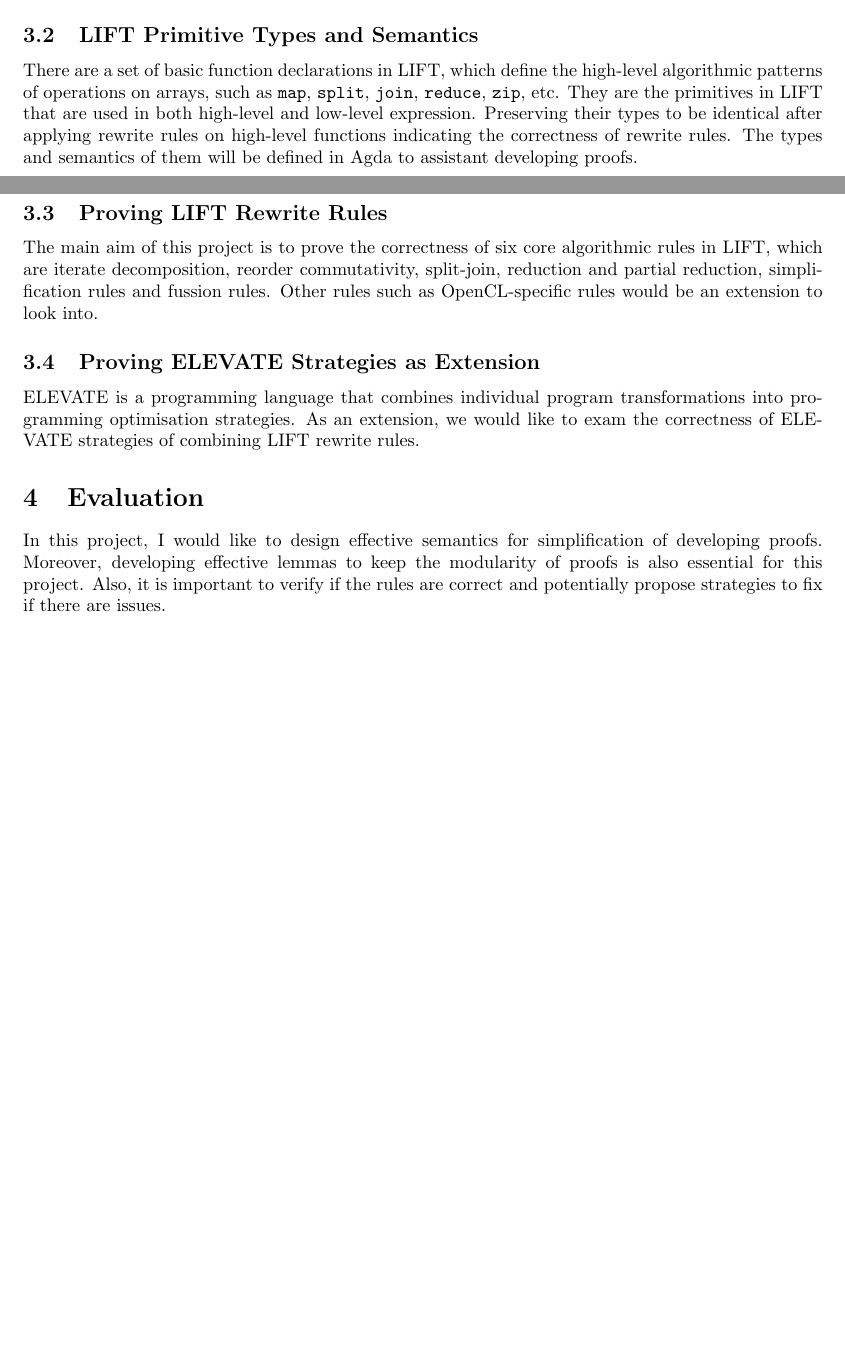
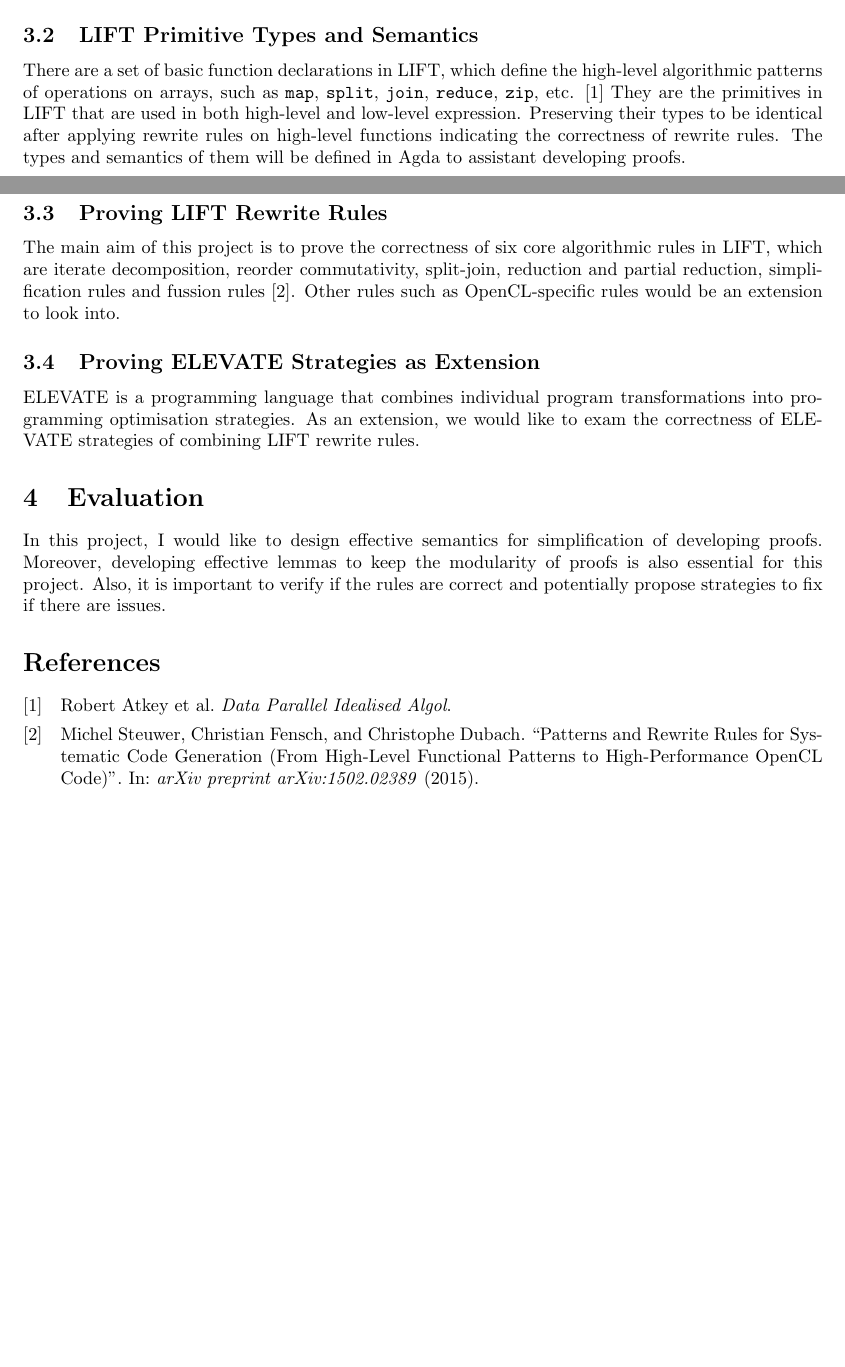
Before and after one commit to XYUnknown/individual-project, a LaTeX document (docs/proposal/proposal.tex, which reads docs/proposal/proposal.bib): two parts of pages 1 and 2 of 2, joined at a grey line, cut so that both start at the same text, the shorter picture padded with empty space. Compiled offline with pdfLaTeX.

Commit message:
Add reference

```diff
--- /dev/null
+++ b/docs/proposal/proposal.bib
@@ -0,0 +4,8 @@
+  journal={arXiv preprint arXiv:1502.02389},
+  year={2015}
+}
+
+@misc{atkeydata,
+  title={Data Parallel Idealised Algol},
+  author={Atkey, Robert and Steuwer, Michel and Lindley, Sam and Dubach, Christophe}
+}
--- a/docs/proposal/proposal.tex
+++ b/docs/proposal/proposal.tex
@@ -12,6 +12,9 @@
 \usepackage{amsmath}
 \usepackage{graphicx}
 \usepackage[colorinlistoftodos]{todonotes}
+
+\usepackage{biblatex}
+\addbibresource{proposal.bib}
 
 \begin{document}
 
@@ -58,14 +61,14 @@ in \texttt{ScalarData}.
 \subsection{LIFT Primitive Types and Semantics}
 There are a set of basic function declarations in LIFT, which define the high-level algorithmic patterns
 of operations on arrays, such as \texttt{map}, \texttt{split}, \texttt{join}, \texttt{reduce}, \texttt{zip},
-etc. They are the primitives in LIFT that are used in both high-level and low-level expression. Preserving
+etc. \cite{atkeydata} They are the primitives in LIFT that are used in both high-level and low-level expression. Preserving
 their types to be identical after applying rewrite rules on high-level functions indicating the correctness
 of rewrite rules. The types and semantics of them will be defined in Agda to assistant developing proofs.
 
 \subsection{Proving LIFT Rewrite Rules}
 The main aim of this project is to prove the correctness of six core algorithmic rules in LIFT, which are
 iterate decomposition, reorder commutativity, split-join, reduction and partial reduction, simplification
-rules and fussion rules. Other rules such as OpenCL-specific rules would be an extension to look into.
+rules and fussion rules \cite{steuwer2015patterns}. Other rules such as OpenCL-specific rules would be an extension to look into.
 
 \subsection{Proving ELEVATE Strategies as Extension}
 ELEVATE is a programming language that combines individual program transformations into programming
@@ -81,6 +84,6 @@ to fix if there are issues.
 % = = = = = = = = = = = = = = = = = = = = = = = = = = = = = = = = = = = = = = = = = = = = = = = = = = = = = =
 % % % % % % % % % % % % % % % % % % % % % % % % % % % % % % % % % % % % % % % % % % % % % % % % % % % % % % %
 %%%%%%%%%%%%%%%%%%%%%%%%%%%%%%%%%%%%%%%%%%%%%%%%%%%%%%%%%%%%%%%%%%%%%%%%%%%%%%%%%%%%%%%%%%%%%%%%%%%%%%%%%%%%%
-
+\printbibliography
 
 \end{document}
```
Also changed, not shown: docs/proposal/proposal.bib (3 more changed lines).
